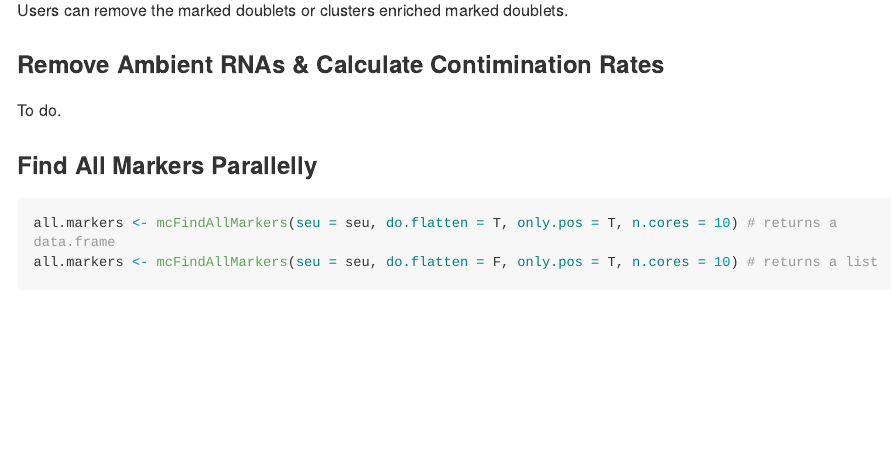
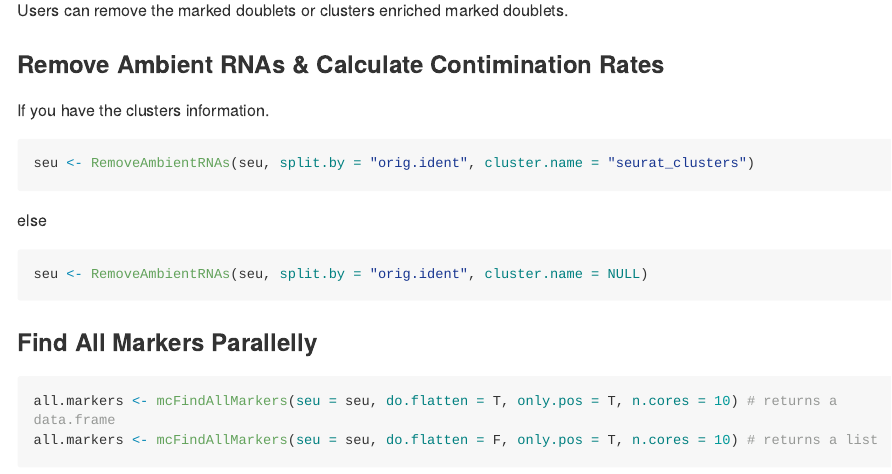
Before and after one commit to JarningGau/scutilsR, an R Markdown document (README.Rmd): the page in a window 1100 px wide, from 1430 px down. The pictures show the output file README.md that the author committed with the source, drawn offline in the style of GitHub; long lines of code are wrapped; badge pictures from the web are left out.

Commit message:
doc: update readme

````diff
--- a/README.Rmd
+++ b/README.Rmd
@@ -89,7 +89,17 @@ Users can remove the marked doublets or clusters enriched marked doublets.
 
 ### Remove Ambient RNAs & Calculate Contimination Rates
 
-To do.
+If you have the clusters information.
+
+```r
+seu <- RemoveAmbientRNAs(seu, split.by = "orig.ident", cluster.name = "seurat_clusters")
+```
+
+else
+
+```r
+seu <- RemoveAmbientRNAs(seu, split.by = "orig.ident", cluster.name = NULL)
+```
 
 
 ### Find All Markers Parallelly
````
Also changed, not shown: README.md, 1 other file.
